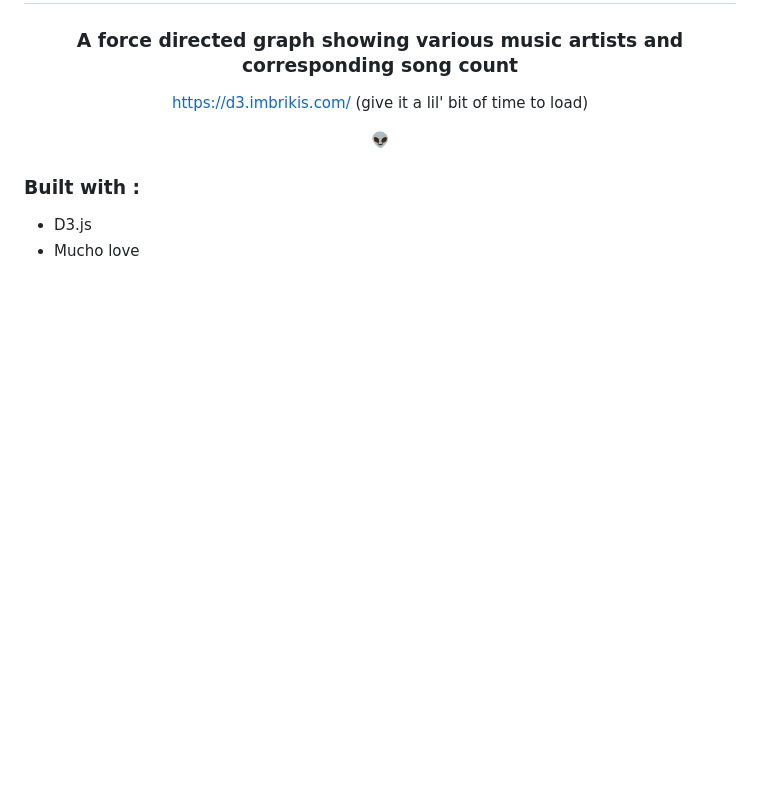
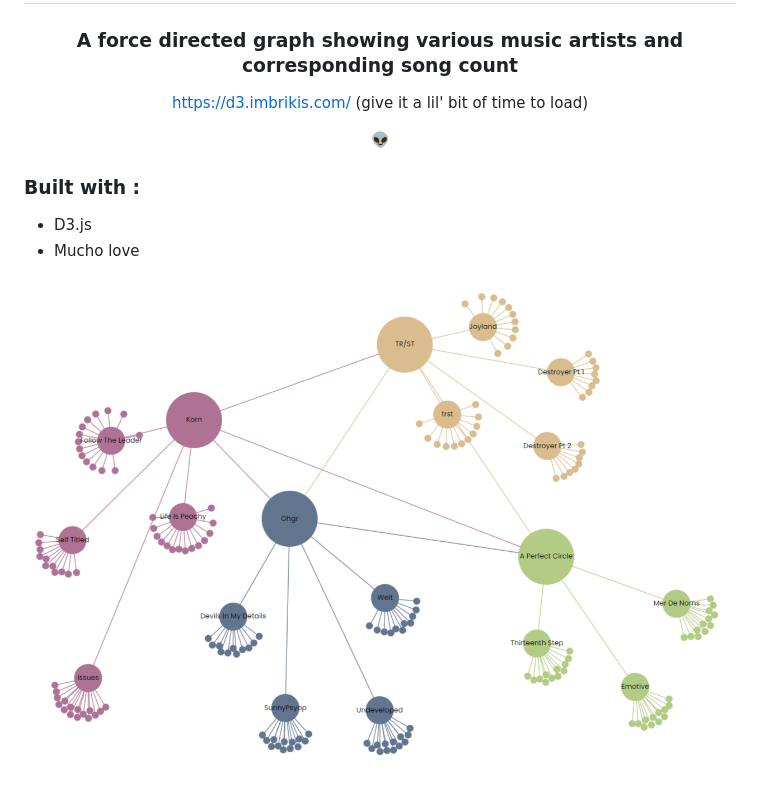
Before and after one commit to imbrikis/d3-0002, a Markdown page: README.md, the part around the change. Rendered like a GitHub page; pictures changed too: screenshot.png (added); blank space fills up the shorter version.

```diff
--- a/README.md
+++ b/README.md
@@ -15,3 +15,5 @@
 
 - D3.js
 - Mucho love
+
+![App Screenshot](./screenshot.png)
```
